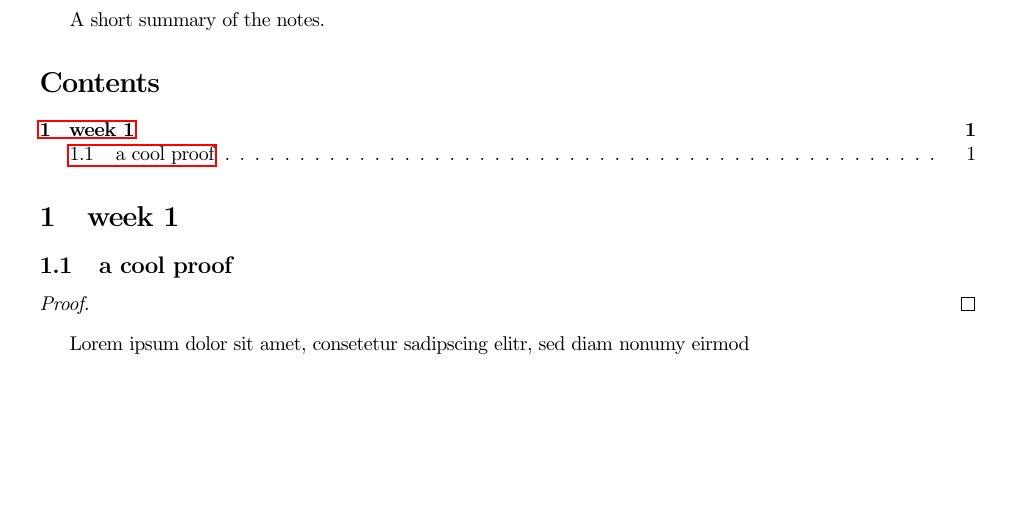
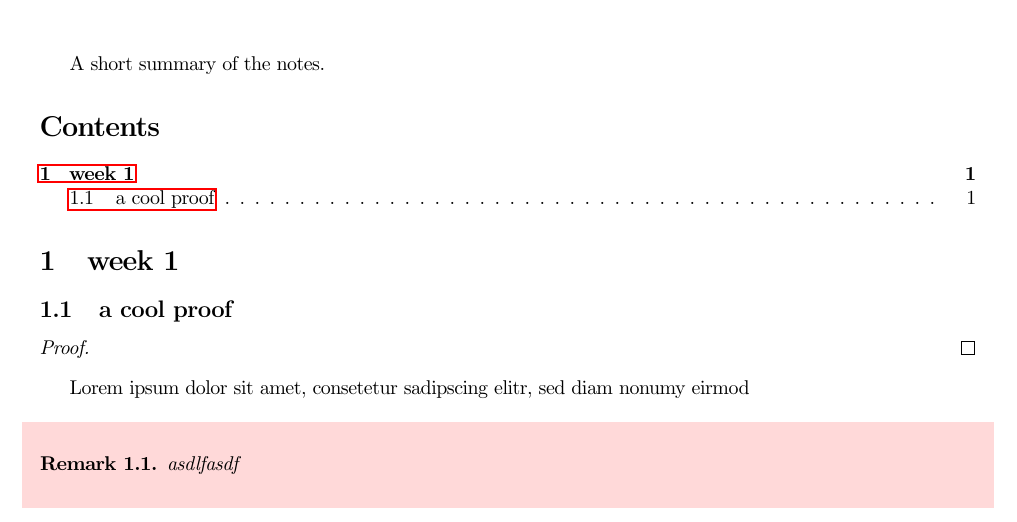
Before and after one commit to awestover/notes, a LaTeX document (latexDocs/notes.tex): part of the page, cut so that both start at the same text, the shorter picture padded with empty space. Compiled offline with pdfLaTeX.

Commit message:
minor latex improvements

```diff
--- a/latexDocs/notes.tex
+++ b/latexDocs/notes.tex
@@ -64,8 +64,47 @@
 \newtheorem{corollary}{Corollary}
 \newtheorem{theorem}{Theorem}
 
-\usepackage{mdframed}
-\newmdtheoremenv{q}{Question}
+\usepackage{xcolor}
+\usepackage{amsthm}
+\usepackage{framed}
+\theoremstyle{plain}% default
+
+
+\newtheorem{prototheorem}{Theorem}[section]
+\newenvironment{thm}
+   {\colorlet{shadecolor}{blue!20}\begin{shaded}\begin{prototheorem}}
+   {\end{prototheorem}\end{shaded}}
+
+\newtheorem{protodefinition}[prototheorem]{Definition}
+\newenvironment{defn}
+   {\colorlet{shadecolor}{black!=5}\begin{shaded}\begin{protodefinition}}
+   {\end{protodefinition}\end{shaded}}
+
+\newtheorem{protolemma}[prototheorem]{Lemma}
+\newenvironment{lem}
+   {\colorlet{shadecolor}{green!15}\begin{shaded}\begin{protolemma}}
+   {\end{protolemma}\end{shaded}}
+
+\newtheorem{protocorollary}[prototheorem]{Corollary}
+\newenvironment{cor}
+   {\colorlet{shadecolor}{green!15}\begin{shaded}\begin{protocorollary}}
+   {\end{protocorollary}\end{shaded}}
+
+\newtheorem{protoproposition}[prototheorem]{Proposition}
+\newenvironment{prop}
+   {\colorlet{shadecolor}{green!15}\begin{shaded}\begin{protoproposition}}
+   {\end{protoproposition}\end{shaded}}
+
+ \newtheorem{protoexample}[prototheorem]{Example}
+\newenvironment{ex}
+   {\colorlet{shadecolor}{red!15}\begin{shaded}\begin{protoexample}}
+   {\end{protoexample}\end{shaded}}
+
+\newtheorem{protoremark}[prototheorem]{Remark}
+\newenvironment{rmk}
+   {\colorlet{shadecolor}{red!15}\begin{shaded}\begin{protoremark}}
+   {\end{protoremark}\end{shaded}}
+
 
 \author{Alek Westover}
 \title{Notes}
@@ -84,4 +123,8 @@ A short summary of the notes.
 \end{proof}
 Lorem ipsum dolor sit amet, consetetur sadipscing elitr, sed diam nonumy eirmod
 
+\begin{rmk}
+  asdlfasdf
+\end{rmk}
+
 \end{document}
```
Also changed, not shown: latexDocs/homework.tex (+9 -5 lines), 1 other file.
